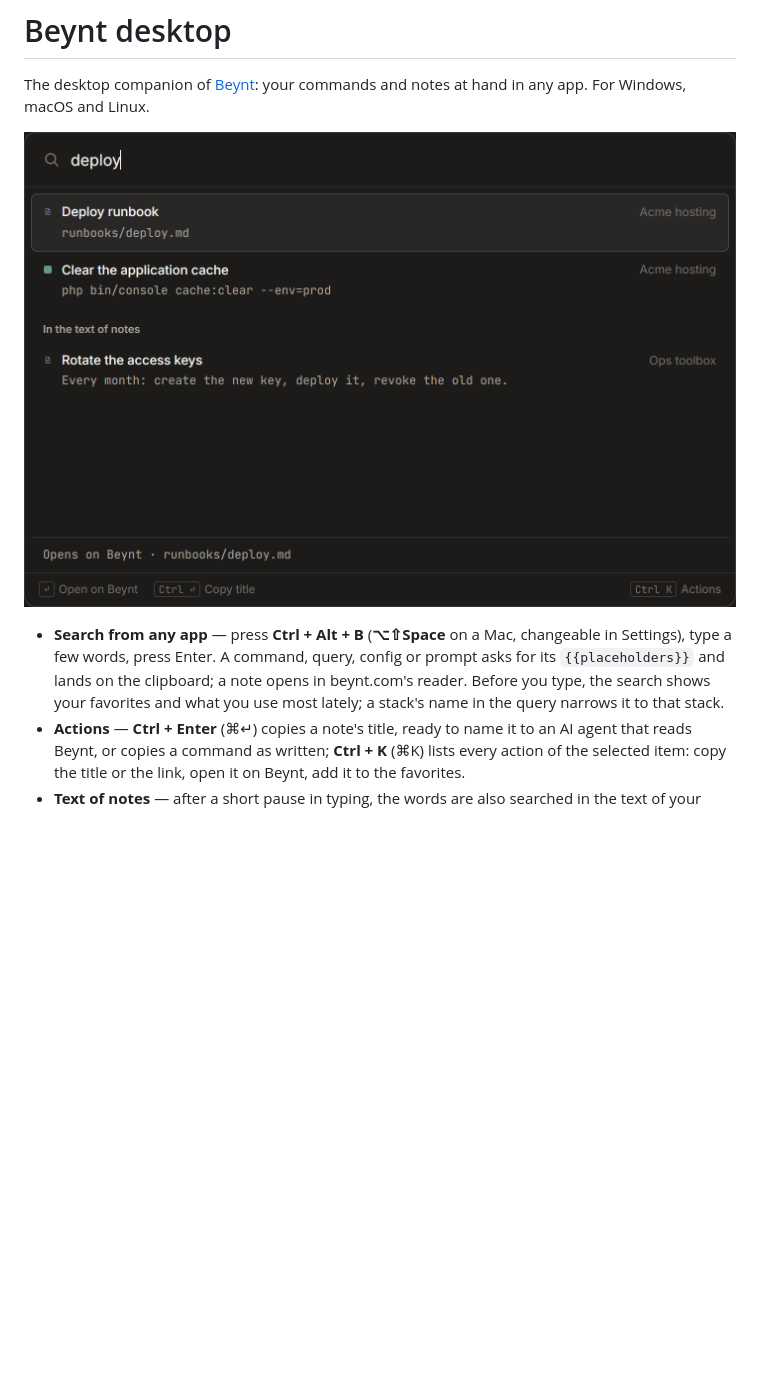
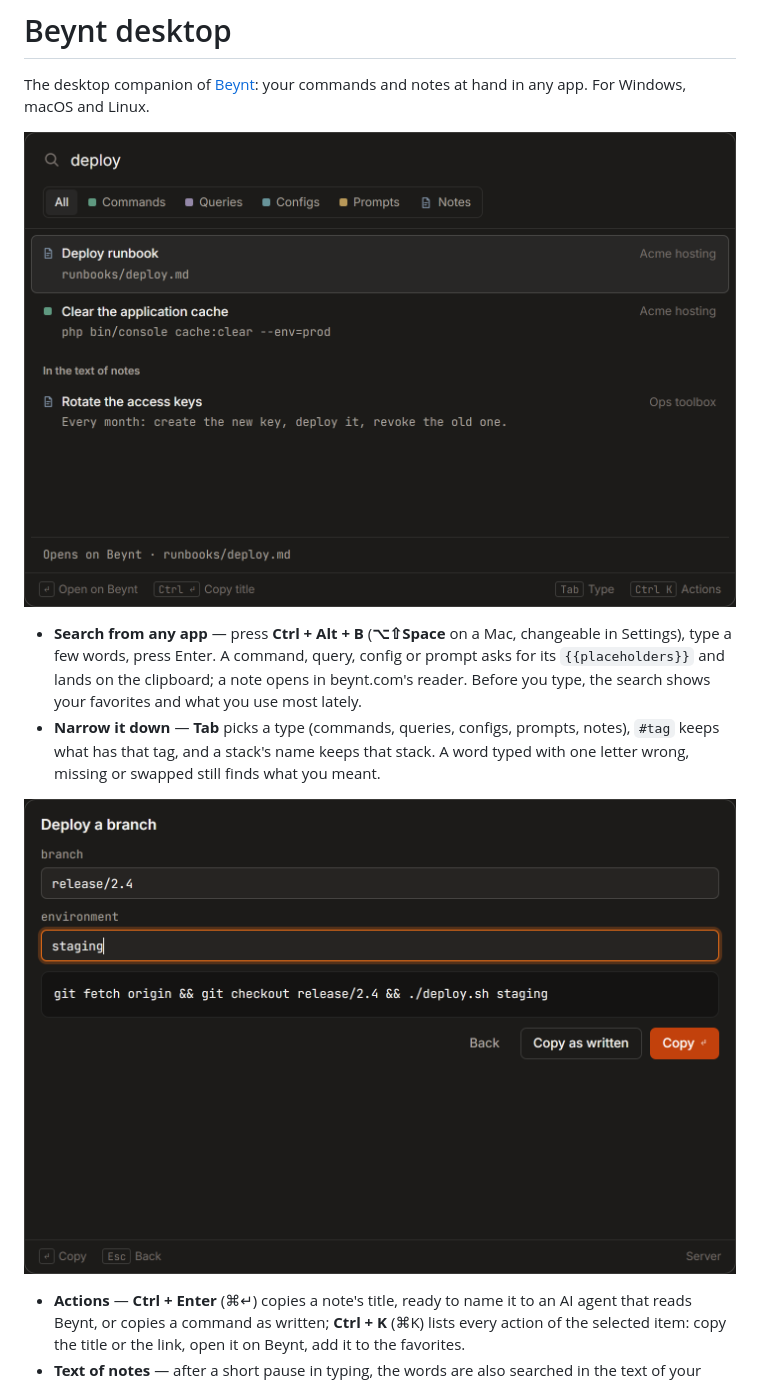
Before and after one commit to ldgweb/beynt-desktop, a Markdown page: README.md, the part around one of its changes. Rendered like a GitHub page; pictures changed too: .github/fill.png (added), .github/palette.png; blank space fills up the shorter version.

Commit message:
README: pictures of searching, filling a command and the library

```diff
--- a/README.md
+++ b/README.md
@@ -8,7 +8,13 @@ For Windows, macOS and Linux.
 - **Search from any app** — press **Ctrl + Alt + B** (**⌥⇧Space** on a Mac, changeable in Settings),
   type a few words, press Enter. A command, query, config or prompt asks for its `{{placeholders}}`
   and lands on the clipboard; a note opens in beynt.com's reader. Before you type, the search shows
-  your favorites and what you use most lately; a stack's name in the query narrows it to that stack.
+  your favorites and what you use most lately.
+- **Narrow it down** — **Tab** picks a type (commands, queries, configs, prompts, notes), `#tag` keeps
+  what has that tag, and a stack's name keeps that stack. A word typed with one letter wrong, missing
+  or swapped still finds what you meant.
+
+![Filling the placeholders of a command: the result updates as you type, Enter copies it](.github/fill.png)
+
 - **Actions** — **Ctrl + Enter** (⌘↵) copies a note's title, ready to name it to an AI agent that
   reads Beynt, or copies a command as written; **Ctrl + K** (⌘K) lists every action of the selected
   item: copy the title or the link, open it on Beynt, add it to the favorites.
```
Also changed, not shown: other parts of README.md (+3 -1 lines), .github/library.png (added).
